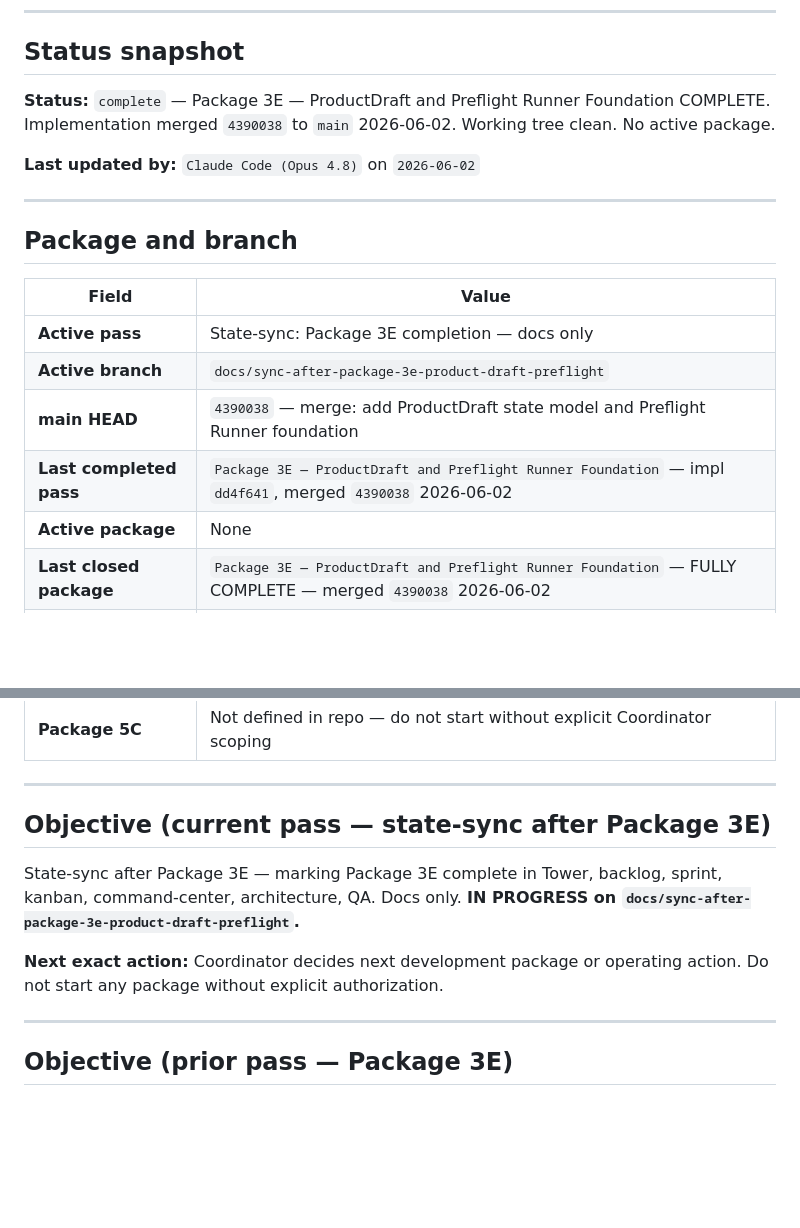
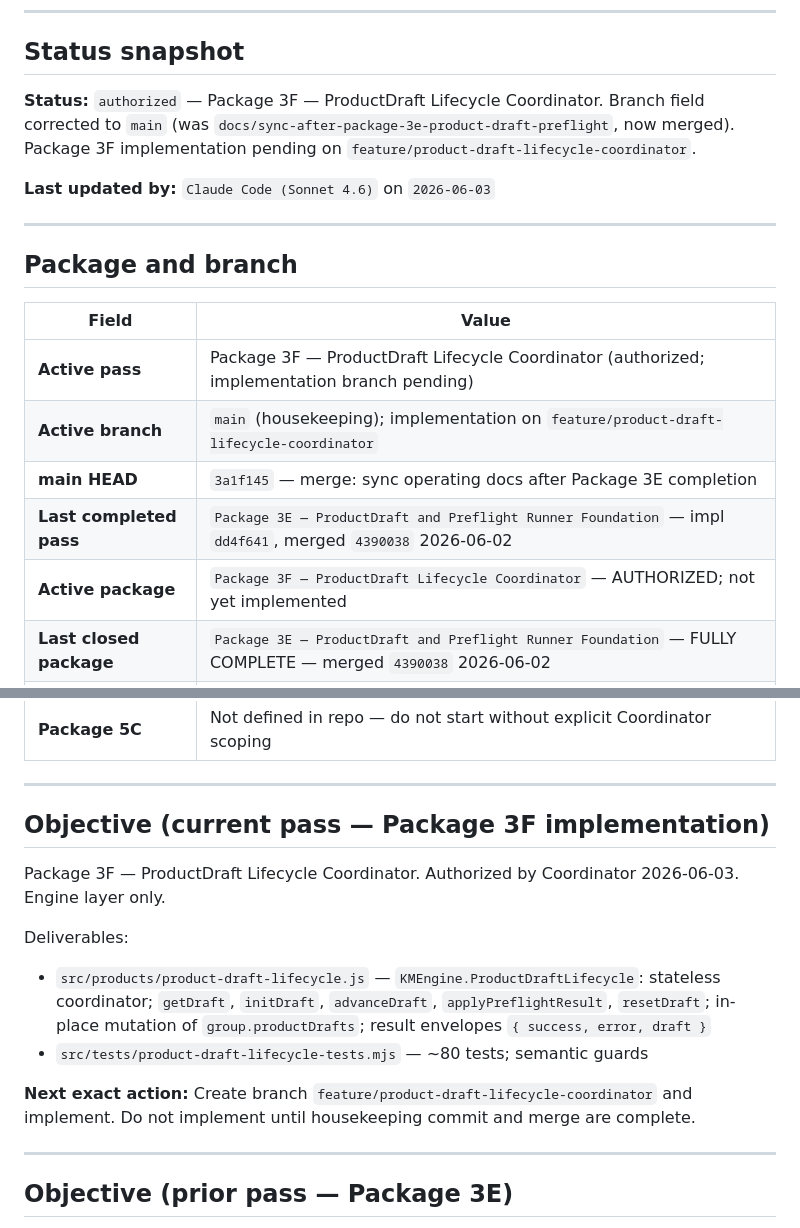
Before and after one commit to GHnol/MessageVault, a Markdown page: AI_HANDOFF.md, 2 parts joined by grey strips. Drawn GitHub-style; blank space fills up the shorter version.

```diff
--- a/AI_HANDOFF.md
+++ b/AI_HANDOFF.md
@@ -8,9 +8,9 @@ Update this file whenever you stop mid-task, approach context pressure, or hand
 
 ## Status snapshot
 
-**Status:** `complete` — Package 3E — ProductDraft and Preflight Runner Foundation COMPLETE. Implementation merged `4390038` to `main` 2026-06-02. Working tree clean. No active package.
+**Status:** `authorized` — Package 3F — ProductDraft Lifecycle Coordinator. Branch field corrected to `main` (was `docs/sync-after-package-3e-product-draft-preflight`, now merged). Package 3F implementation pending on `feature/product-draft-lifecycle-coordinator`.
 
-**Last updated by:** `Claude Code (Opus 4.8)` on `2026-06-02`
+**Last updated by:** `Claude Code (Sonnet 4.6)` on `2026-06-03`
 
 ---
 
@@ -18,11 +18,11 @@ Update this file whenever you stop mid-task, approach context pressure, or hand
 
 | Field | Value |
 |---|---|
-| **Active pass** | State-sync: Package 3E completion — docs only |
-| **Active branch** | `docs/sync-after-package-3e-product-draft-preflight` |
-| **main HEAD** | `4390038` — merge: add ProductDraft state model and Preflight Runner foundation |
+| **Active pass** | Package 3F — ProductDraft Lifecycle Coordinator (authorized; implementation branch pending) |
+| **Active branch** | `main` (housekeeping); implementation on `feature/product-draft-lifecycle-coordinator` |
+| **main HEAD** | `3a1f145` — merge: sync operating docs after Package 3E completion |
 | **Last completed pass** | `Package 3E — ProductDraft and Preflight Runner Foundation` — impl `dd4f641`, merged `4390038` 2026-06-02 |
-| **Active package** | None |
+| **Active package** | `Package 3F — ProductDraft Lifecycle Coordinator` — AUTHORIZED; not yet implemented |
 | **Last closed package** | `Package 3E — ProductDraft and Preflight Runner Foundation` — FULLY COMPLETE — merged `4390038` 2026-06-02 |
 | **Prior closed package** | `Package 3D — Visual Regression Baseline Harness` — FULLY COMPLETE — merged `645f6bd` 2026-06-02 |
 | **Package 5B** | COMPLETE — merged `dc4f86b` 2026-06-02 |
@@ -32,11 +32,15 @@ Update this file whenever you stop mid-task, approach context pressure, or hand
 
 ---
 
-## Objective (current pass — state-sync after Package 3E)
+## Objective (current pass — Package 3F implementation)
 
-State-sync after Package 3E — marking Package 3E complete in Tower, backlog, sprint, kanban, command-center, architecture, QA. Docs only. **IN PROGRESS on `docs/sync-after-package-3e-product-draft-preflight`.**
+Package 3F — ProductDraft Lifecycle Coordinator. Authorized by Coordinator 2026-06-03. Engine layer only.
 
-**Next exact action:** Coordinator decides next development package or operating action. Do not start any package without explicit authorization.
+Deliverables:
+- `src/products/product-draft-lifecycle.js` — `KMEngine.ProductDraftLifecycle`: stateless coordinator; `getDraft`, `initDraft`, `advanceDraft`, `applyPreflightResult`, `resetDraft`; in-place mutation of `group.productDrafts`; result envelopes `{ success, error, draft }`
+- `src/tests/product-draft-lifecycle-tests.mjs` — ~80 tests; semantic guards
+
+**Next exact action:** Create branch `feature/product-draft-lifecycle-coordinator` and implement. Do not implement until housekeeping commit and merge are complete.
 
 ---
 
```
Also changed, not shown: CURRENT_STATE.md (+6 -6 lines), NEXT_SESSION_PROMPT.md (+4 -4 lines).
